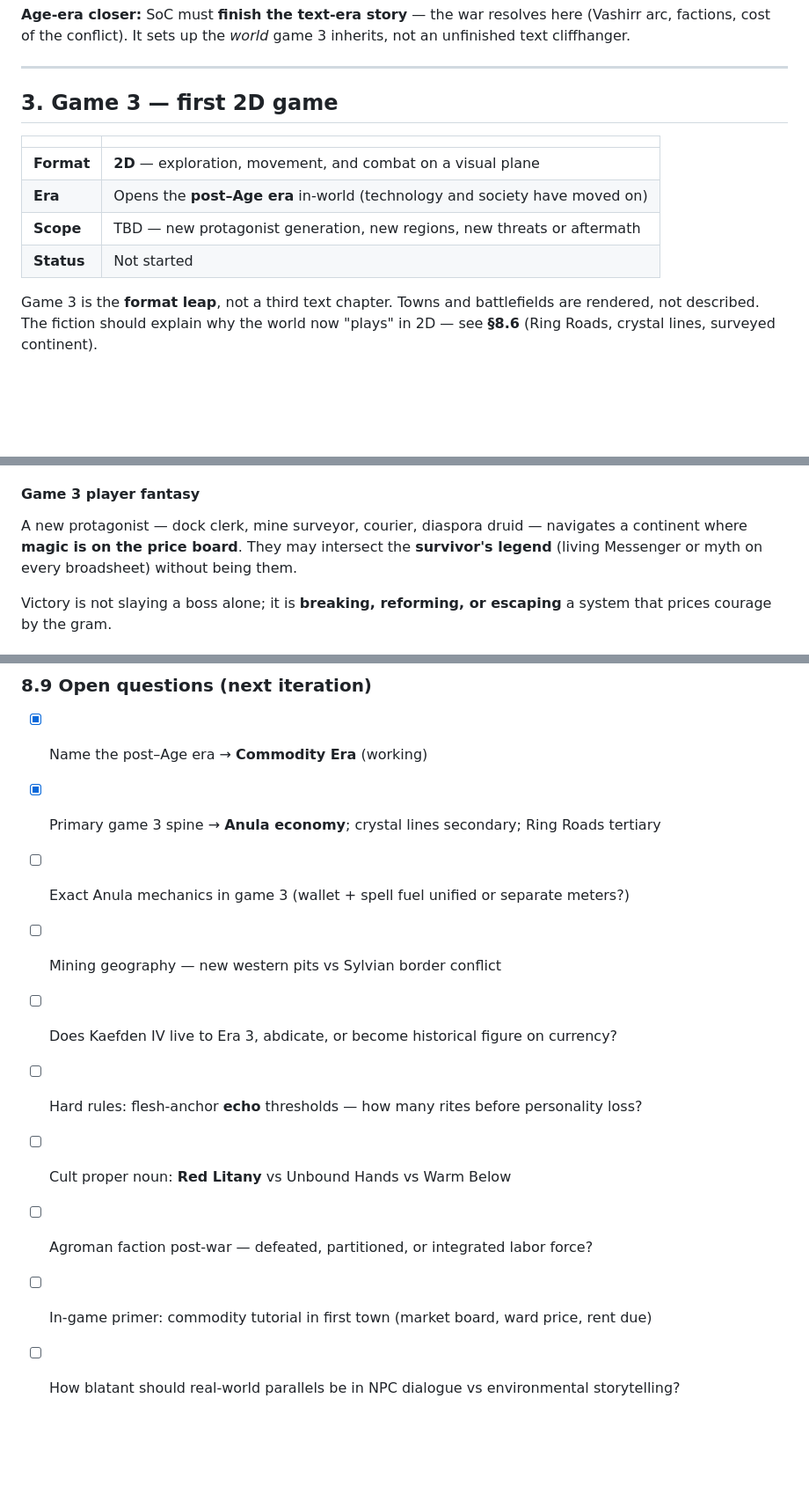
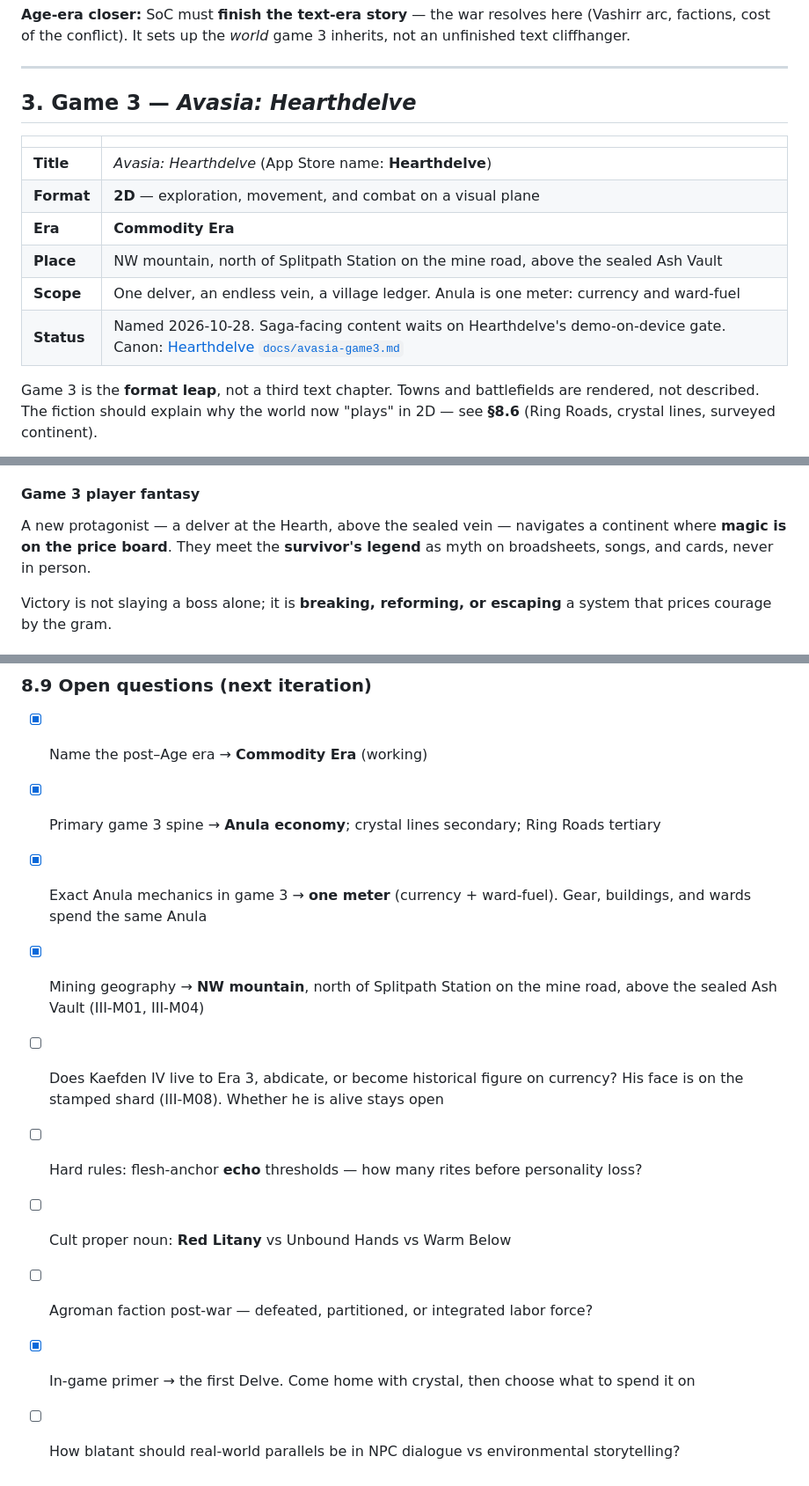
Before and after one commit to jacobrozell/Avasia-iOS, a Markdown page: docs/SAGA.md, 3 parts joined by grey strips. Shown at 88% size. Drawn GitHub-style; blank space fills up the shorter version.

```diff
--- a/docs/SAGA.md
+++ b/docs/SAGA.md
@@ -133,14 +134,16 @@ inherits, not an unfinished text cliffhanger.
 
 ---
 
-## 3. Game 3 — first 2D game
+## 3. Game 3 — *Avasia: Hearthdelve*
 
 | | |
 |---|---|
+| **Title** | *Avasia: Hearthdelve* (App Store name: **Hearthdelve**) |
 | **Format** | **2D** — exploration, movement, and combat on a visual plane |
-| **Era** | Opens the **post–Age era** in-world (technology and society have moved on) |
-| **Scope** | TBD — new protagonist generation, new regions, new threats or aftermath |
-| **Status** | Not started |
+| **Era** | **Commodity Era** |
+| **Place** | NW mountain, north of Splitpath Station on the mine road, above the sealed Ash Vault |
+| **Scope** | One delver, an endless vein, a village ledger. Anula is one meter: currency and ward-fuel |
+| **Status** | Named 2026-10-28. Saga-facing content waits on Hearthdelve's demo-on-device gate. Canon: [Hearthdelve `docs/avasia-game3.md`](../../Hearthdelve/docs/avasia-game3.md) |
 
 Game 3 is the **format leap**, not a third text chapter. Towns and battlefields are
 rendered, not described. The fiction should explain why the world now "plays" in 2D
@@ -439,9 +443,9 @@ When revising SoC's ending, thread 1–2 lines that pay off here without info-du
 
 #### Game 3 player fantasy
 
-A new protagonist — dock clerk, mine surveyor, courier, diaspora druid — navigates
-a continent where **magic is on the price board**. They may intersect the **survivor's
-legend** (living Messenger or myth on every broadsheet) without being them.
+A new protagonist — a delver at the Hearth, above the sealed vein — navigates
+a continent where **magic is on the price board**. They meet the **survivor's
+legend** as myth on broadsheets, songs, and cards, never in person.
 
 Victory is not slaying a boss alone; it is **breaking, reforming, or escaping** a
 system that prices courage by the gram.
@@ -549,11 +553,11 @@ fighting true believers.
 
 - [x] Name the post–Age era → **Commodity Era** (working)
 - [x] Primary game 3 spine → **Anula economy**; crystal lines secondary; Ring Roads tertiary
-- [ ] Exact Anula mechanics in game 3 (wallet + spell fuel unified or separate meters?)
-- [ ] Mining geography — new western pits vs Sylvian border conflict
-- [ ] Does Kaefden IV live to Era 3, abdicate, or become historical figure on currency?
+- [x] Exact Anula mechanics in game 3 → **one meter** (currency + ward-fuel). Gear, buildings, and wards spend the same Anula
+- [x] Mining geography → **NW mountain**, north of Splitpath Station on the mine road, above the sealed Ash Vault (III-M01, III-M04)
+- [ ] Does Kaefden IV live to Era 3, abdicate, or become historical figure on currency? His face is on the stamped shard (III-M08). Whether he is alive stays open
 - [ ] Hard rules: flesh-anchor **echo** thresholds — how many rites before personality loss?
 - [ ] Cult proper noun: **Red Litany** vs Unbound Hands vs Warm Below
 - [ ] Agroman faction post-war — defeated, partitioned, or integrated labor force?
-- [ ] In-game primer: commodity tutorial in first town (market board, ward price, rent due)
+- [x] In-game primer → the first Delve. Come home with crystal, then choose what to spend it on
 - [ ] How blatant should real-world parallels be in NPC dialogue vs environmental storytelling?
```
Also changed, not shown: other parts of docs/SAGA.md (+6 -4 lines), docs/README.md (+1 -1 lines), docs/sequel/GAME3_OPENING.md (+1 -1 lines).
